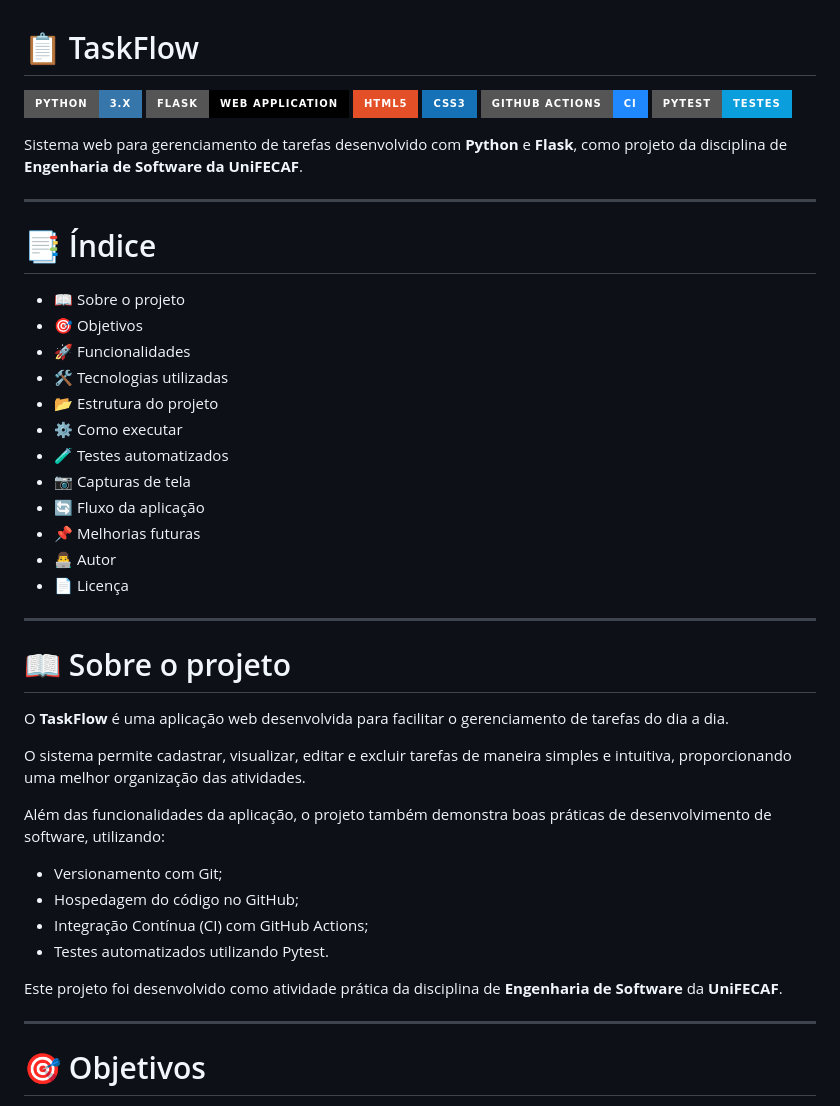
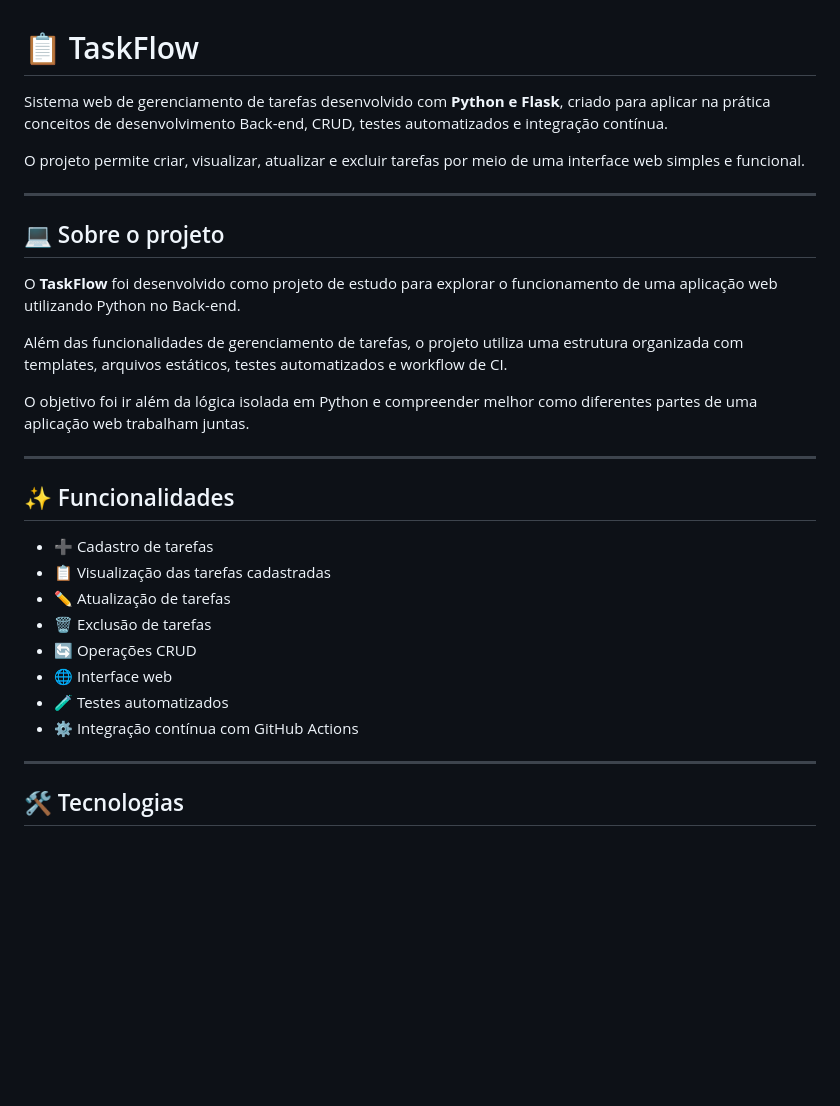
Before and after one commit to eucarlosz/TaskFlow, a Markdown page: README.md, the part around one of its changes. Rendered like a GitHub page; badges without logos; blank space fills up the shorter version.

```diff
--- a/README.md
+++ b/README.md
@@ -1,49 +1,33 @@
 # 📋 TaskFlow
 
-![Python](https://img.shields.io/badge/Python-3.x-3776AB?style=for-the-badge&logo=python&logoColor=white)
-![Flask](https://img.shields.io/badge/Flask-Web%20Application-000000?style=for-the-badge&logo=flask)
-![HTML5](https://img.shields.io/badge/HTML5-E34F26?style=for-the-badge&logo=html5&logoColor=white)
-![CSS3](https://img.shields.io/badge/CSS3-1572B6?style=for-the-badge&logo=css3&logoColor=white)
-![GitHub Actions](https://img.shields.io/badge/GitHub%20Actions-CI-2088FF?style=for-the-badge&logo=githubactions&logoColor=white)
-![Pytest](https://img.shields.io/badge/Pytest-Testes-0A9EDC?style=for-the-badge&logo=pytest&logoColor=white)
+Sistema web de gerenciamento de tarefas desenvolvido com **Python e Flask**, criado para aplicar na prática conceitos de desenvolvimento Back-end, CRUD, testes automatizados e integração contínua.
 
-Sistema web para gerenciamento de tarefas desenvolvido com **Python** e **Flask**, como projeto da disciplina de **Engenharia de Software da UniFECAF**.
+O projeto permite criar, visualizar, atualizar e excluir tarefas por meio de uma interface web simples e funcional.
 
 ---
 
-# 📑 Índice
+## 💻 Sobre o projeto
 
-- 📖 Sobre o projeto
-- 🎯 Objetivos
-- 🚀 Funcionalidades
-- 🛠 Tecnologias utilizadas
-- 📂 Estrutura do projeto
-- ⚙️ Como executar
-- 🧪 Testes automatizados
-- 📷 Capturas de tela
-- 🔄 Fluxo da aplicação
-- 📌 Melhorias futuras
-- 👨‍💻 Autor
-- 📄 Licença
+O **TaskFlow** foi desenvolvido como projeto de estudo para explorar o funcionamento de uma aplicação web utilizando Python no Back-end.
+
+Além das funcionalidades de gerenciamento de tarefas, o projeto utiliza uma estrutura organizada com templates, arquivos estáticos, testes automatizados e workflow de CI.
+
+O objetivo foi ir além da lógica isolada em Python e compreender melhor como diferentes partes de uma aplicação web trabalham juntas.
 
 ---
 
-# 📖 Sobre o projeto
+## ✨ Funcionalidades
 
-O **TaskFlow** é uma aplicação web desenvolvida para facilitar o gerenciamento de tarefas do dia a dia.
-
-O sistema permite cadastrar, visualizar, editar e excluir tarefas de maneira simples e intuitiva, proporcionando uma melhor organização das atividades.
-
-Além das funcionalidades da aplicação, o projeto também demonstra boas práticas de desenvolvimento de software, utilizando:
-
-- Versionamento com Git;
-- Hospedagem do código no GitHub;
-- Integração Contínua (CI) com GitHub Actions;
-- Testes automatizados utilizando Pytest.
-
-Este projeto foi desenvolvido como atividade prática da disciplina de **Engenharia de Software** da **UniFECAF**.
+* ➕ Cadastro de tarefas
+* 📋 Visualização das tarefas cadastradas
+* ✏️ Atualização de tarefas
+* 🗑️ Exclusão de tarefas
+* 🔄 Operações CRUD
+* 🌐 Interface web
+* 🧪 Testes automatizados
+* ⚙️ Integração contínua com GitHub Actions
 
 ---
 
-# 🎯 Objetivos
+## 🛠️ Tecnologias
 
```
Also changed, not shown: other parts of README.md (+117 -160 lines).
